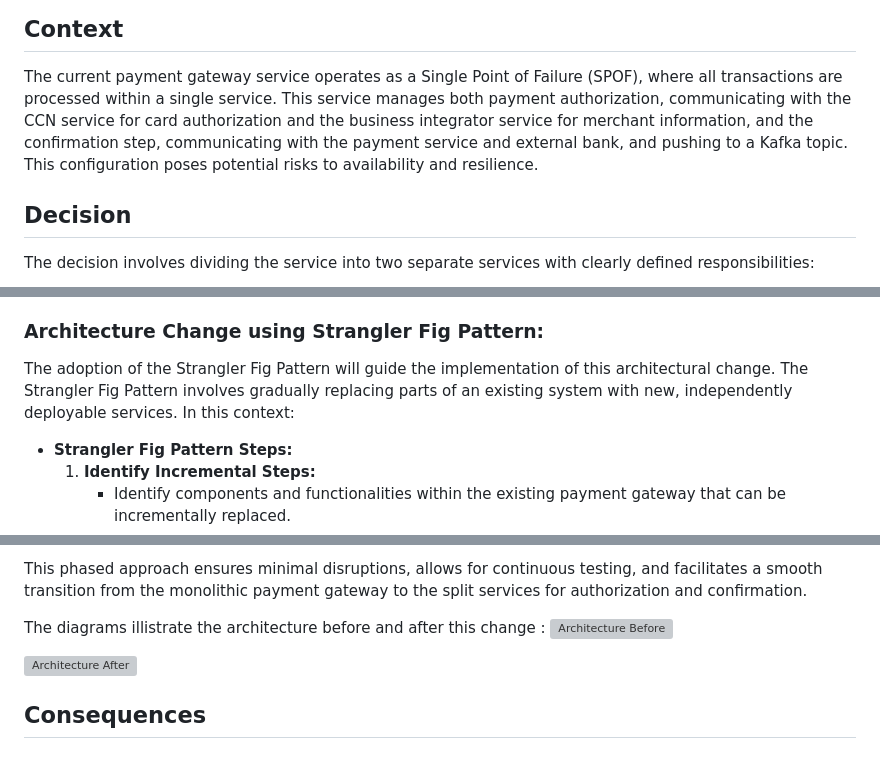
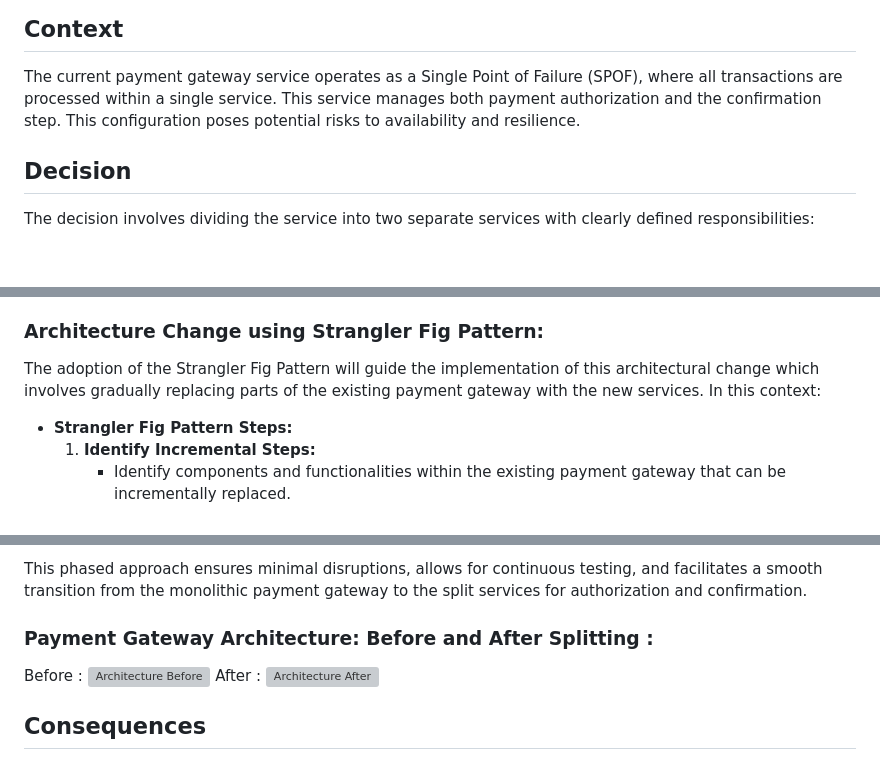
Before and after one commit to ImeneYAHIAOUI/al-newbank, a Markdown page: adr/adr001-improve-resilience-payment-gateway.md, 3 parts joined by grey strips. Rendered like a GitHub page; blank space fills up the shorter version; grey boxes are pictures that could not be loaded.

```diff
--- a/adr/adr001-improve-resilience-payment-gateway.md
+++ b/adr/adr001-improve-resilience-payment-gateway.md
@@ -9,9 +9,7 @@ description: >
 
 The current payment gateway service operates as a Single Point of Failure (SPOF),
 where all transactions are processed within a single service. This service manages
-both payment authorization, communicating with the CCN service for card authorization
-and the business integrator service for merchant information, and the confirmation
-step, communicating with the payment service and external bank, and pushing to a Kafka topic.
+both payment authorization and the confirmation step.
 This configuration poses potential risks to availability and resilience.
 
 ## Decision
@@ -31,8 +29,7 @@ This division into two services aims to reduce the risk of system failure in cas
 
 ### Architecture Change using Strangler Fig Pattern:
 
-The adoption of the Strangler Fig Pattern will guide the implementation of this architectural change. The Strangler Fig Pattern involves gradually replacing parts of an existing system with new, independently deployable services. In this context:
-
+The adoption of the Strangler Fig Pattern will guide the implementation of this architectural change which involves gradually replacing parts of the existing payment gateway with the new services. In this context:
 - **Strangler Fig Pattern Steps:**
   1. **Identify Incremental Steps:**
       - Identify components and functionalities within the existing payment gateway that can be incrementally replaced.
@@ -48,9 +45,10 @@ The adoption of the Strangler Fig Pattern will guide the implementation of this
 
 This phased approach ensures minimal disruptions, allows for continuous testing, and facilitates a smooth transition from the monolithic payment gateway to the split services for authorization and confirmation.
 
-The diagrams illistrate the architecture before and after this change :
+### Payment Gateway Architecture: Before and After Splitting :
+Before :
 ![Architecture Before](https://github.com/pns-si5-al-course/al-newbank-23-24-al-23-24-b-v5/blob/main/images/before.png)
-
+After :
 ![Architecture After](https://github.com/pns-si5-al-course/al-newbank-23-24-al-23-24-b-v5/blob/main/images/after.png)
 
 ## Consequences
```
